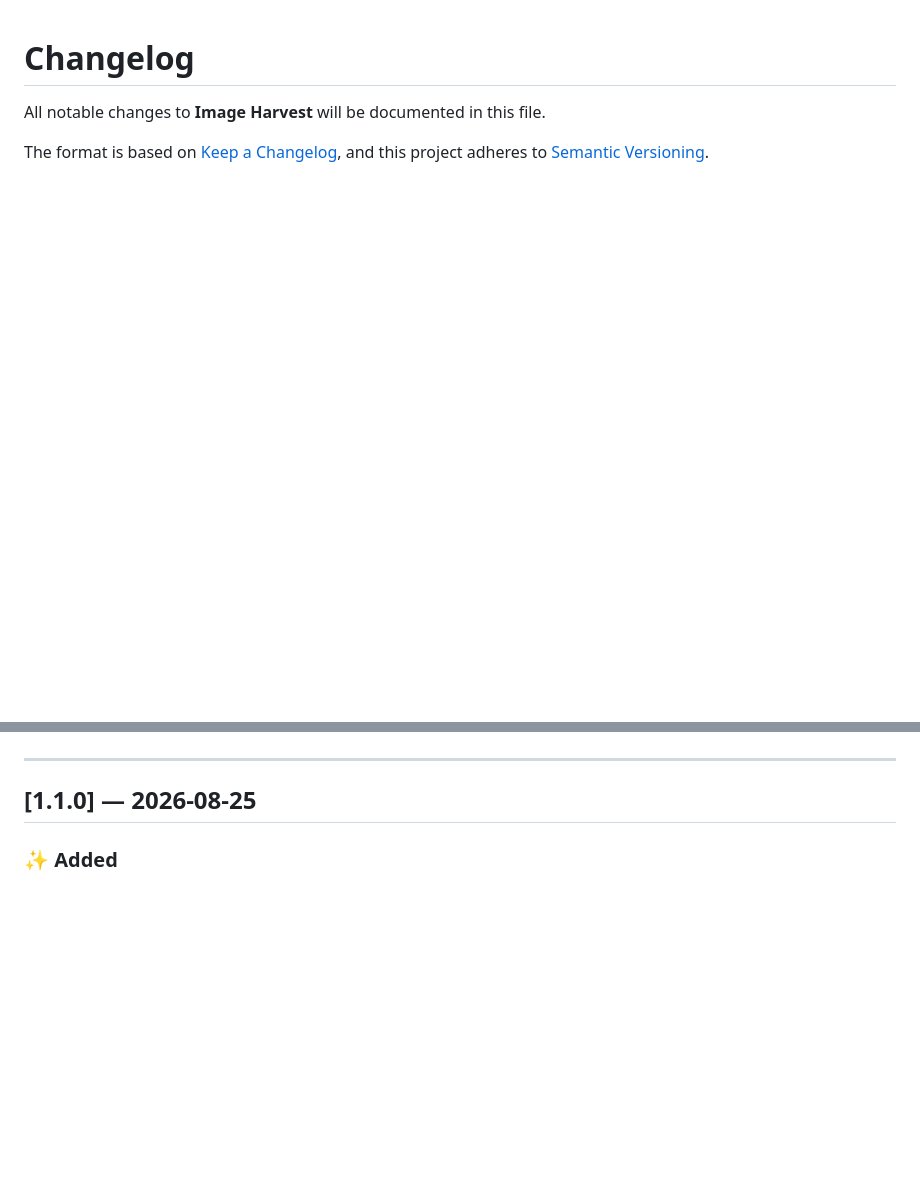
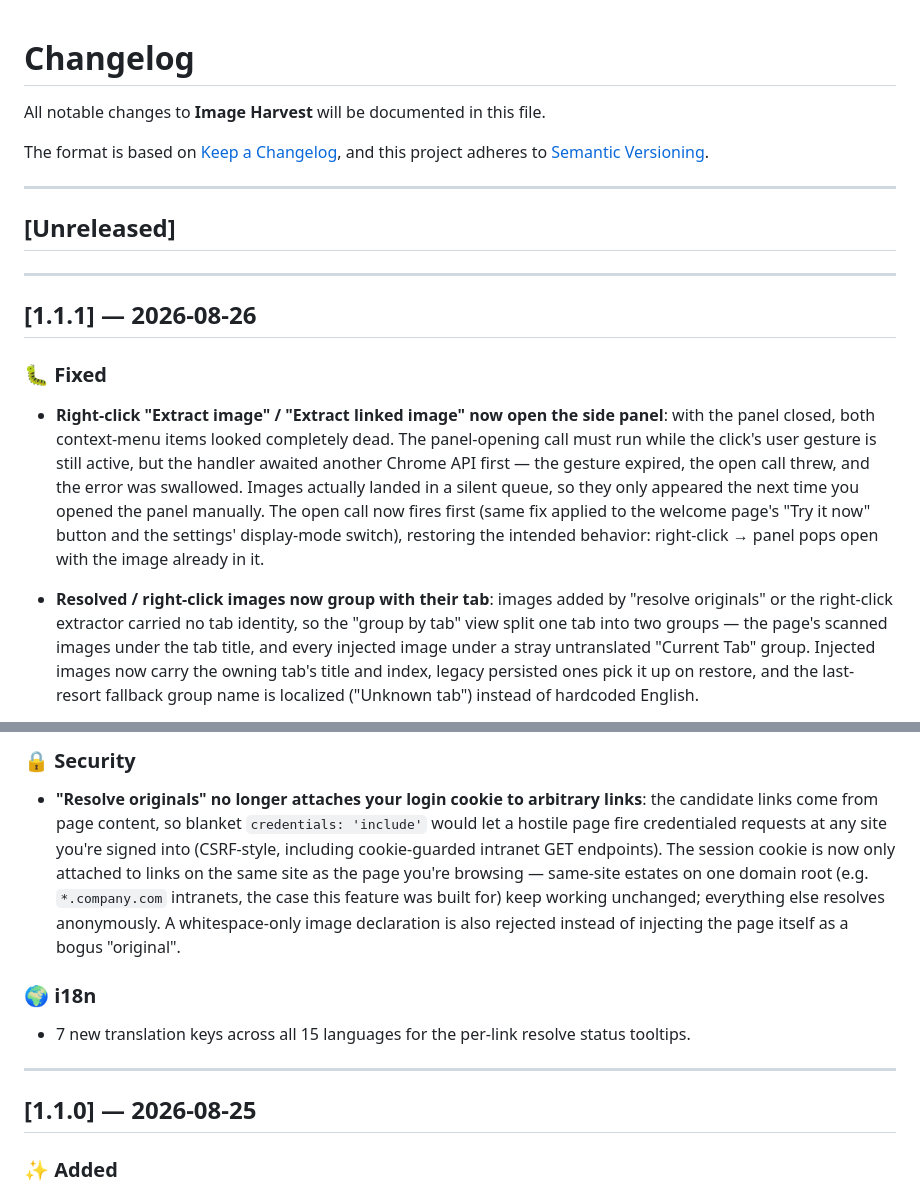
Before and after one commit to zbw-zbw/image-harvest, a Markdown page: CHANGELOG.md, 2 parts joined by grey strips. Drawn GitHub-style; blank space fills up the shorter version.

Commit message:
docs(changelog): prepare v1.1.1 notes

```diff
--- a/CHANGELOG.md
+++ b/CHANGELOG.md
@@ -51,3 +51,18 @@ HOW TO ADD A NEW RELEASE ENTRY
 
 ═══════════════════════════════════════════════════════════════════════════════
 -->
+
+---
+
+## [Unreleased]
+
+---
+
+## [1.1.1] — 2026-08-26
+
+### 🐛 Fixed
+
+- **Right-click "Extract image" / "Extract linked image" now open the side panel**: with the panel closed, both context-menu items looked completely dead. The panel-opening call must run while the click's user gesture is still active, but the handler awaited another Chrome API first — the gesture expired, the open call threw, and the error was swallowed. Images actually landed in a silent queue, so they only appeared the next time you opened the panel manually. The open call now fires first (same fix applied to the welcome page's "Try it now" button and the settings' display-mode switch), restoring the intended behavior: right-click → panel pops open with the image already in it.
+
+- **Resolved / right-click images now group with their tab**: images added by "resolve originals" or the right-click extractor carried no tab identity, so the "group by tab" view split one tab into two groups — the page's scanned images under the tab title, and every injected image under a stray untranslated "Current Tab" group. Injected images now carry the owning tab's title and index, legacy persisted ones pick it up on restore, and the last-resort fallback group name is localized ("Unknown tab") instead of hardcoded English.
+
@@ -54,3 +83,10 @@ HOW TO ADD A NEW RELEASE ENTRY
+### 🔒 Security
+
+- **"Resolve originals" no longer attaches your login cookie to arbitrary links**: the candidate links come from page content, so blanket `credentials: 'include'` would let a hostile page fire credentialed requests at any site you're signed into (CSRF-style, including cookie-guarded intranet GET endpoints). The session cookie is now only attached to links on the same site as the page you're browsing — same-site estates on one domain root (e.g. `*.company.com` intranets, the case this feature was built for) keep working unchanged; everything else resolves anonymously. A whitespace-only image declaration is also rejected instead of injecting the page itself as a bogus "original".
+
+### 🌍 i18n
+
+- 7 new translation keys across all 15 languages for the per-link resolve status tooltips.
 
 ---
 
```
Also changed, not shown: other parts of CHANGELOG.md (+14 -0 lines).
